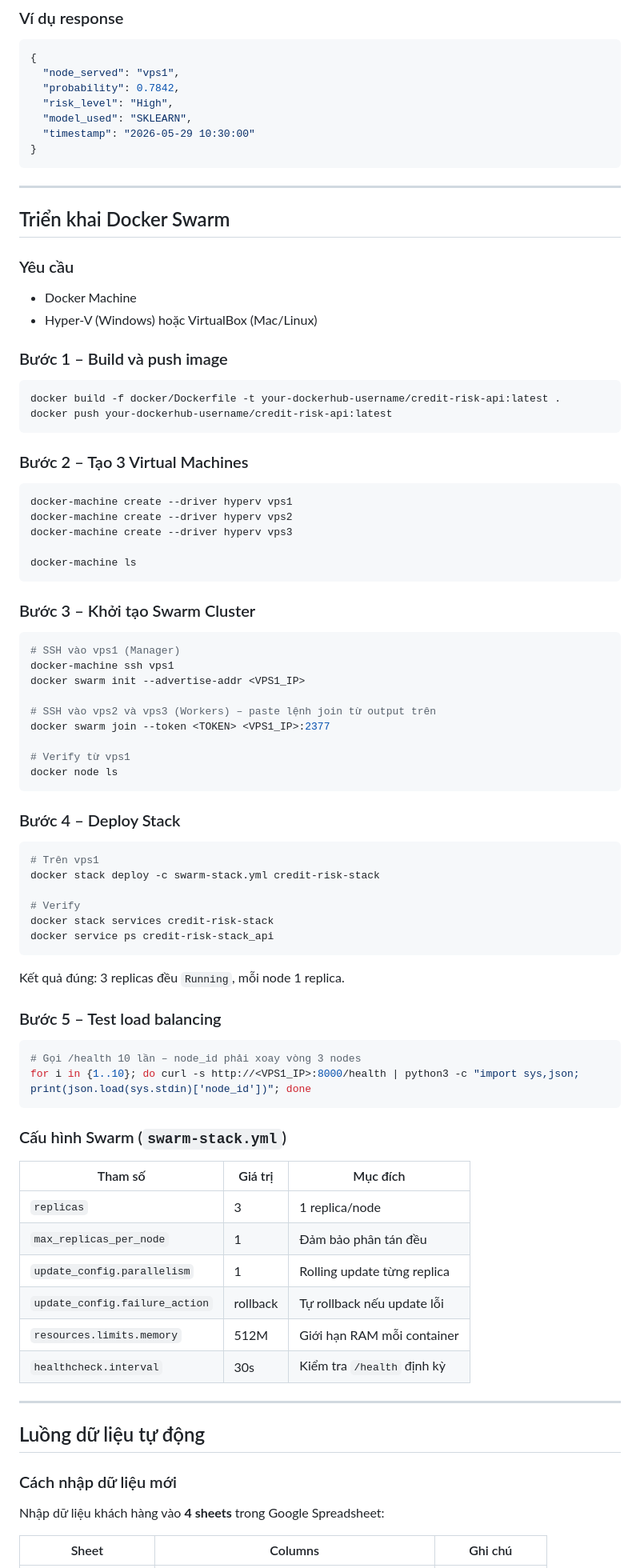
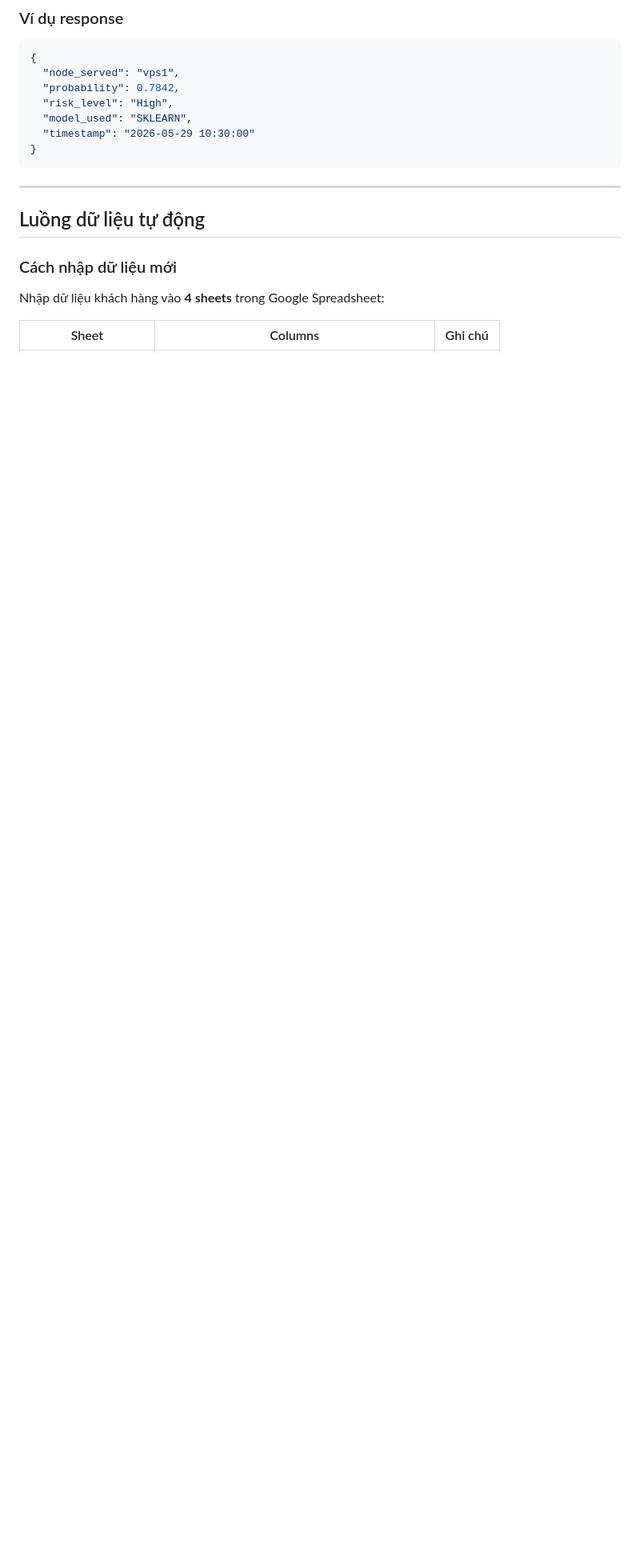
Before and after one commit to Audrey-VD/NHOM4-CREDIT-RISK-PREDICTION, a Markdown page: README.md, the part around one of its changes. Shown at 80% size. Rendered like a GitHub page; blank space fills up the shorter version.

````diff
--- a/README.md
+++ b/README.md
@@ -255,77 +231,6 @@ Kết quả đúng: `{"status":"Accepted","message":"..."}` và log uvicorn hi
   "timestamp": "2026-05-29 10:30:00"
 }
 ```
-
----
-
-## Triển khai Docker Swarm
-
-### Yêu cầu
-- Docker Machine
-- Hyper-V (Windows) hoặc VirtualBox (Mac/Linux)
-
-### Bước 1 – Build và push image
-
-```bash
-docker build -f docker/Dockerfile -t your-dockerhub-username/credit-risk-api:latest .
-docker push your-dockerhub-username/credit-risk-api:latest
-```
-
-### Bước 2 – Tạo 3 Virtual Machines
-
-```powershell
-docker-machine create --driver hyperv vps1
-docker-machine create --driver hyperv vps2
-docker-machine create --driver hyperv vps3
-
-docker-machine ls
-```
-
-### Bước 3 – Khởi tạo Swarm Cluster
-
-```bash
-# SSH vào vps1 (Manager)
-docker-machine ssh vps1
-docker swarm init --advertise-addr <VPS1_IP>
-
-# SSH vào vps2 và vps3 (Workers) – paste lệnh join từ output trên
-docker swarm join --token <TOKEN> <VPS1_IP>:2377
-
-# Verify từ vps1
-docker node ls
-```
-
-### Bước 4 – Deploy Stack
-
-```bash
-# Trên vps1
-docker stack deploy -c swarm-stack.yml credit-risk-stack
-
-# Verify
-docker stack services credit-risk-stack
-docker service ps credit-risk-stack_api
-```
-
-Kết quả đúng: 3 replicas đều `Running`, mỗi node 1 replica.
-
-### Bước 5 – Test load balancing
-
-```bash
-# Gọi /health 10 lần – node_id phải xoay vòng 3 nodes
-for i in {1..10}; do curl -s http://<VPS1_IP>:8000/health | python3 -c "import sys,json; print(json.load(sys.stdin)['node_id'])"; done
-```
-
-### Cấu hình Swarm (`swarm-stack.yml`)
-
-| Tham số | Giá trị | Mục đích |
-|---|---|---|
-| `replicas` | 3 | 1 replica/node |
-| `max_replicas_per_node` | 1 | Đảm bảo phân tán đều |
-| `update_config.parallelism` | 1 | Rolling update từng replica |
-| `update_config.failure_action` | rollback | Tự rollback nếu update lỗi |
-| `resources.limits.memory` | 512M | Giới hạn RAM mỗi container |
-| `healthcheck.interval` | 30s | Kiểm tra `/health` định kỳ |
-
 ---
 
 ## Luồng dữ liệu tự động
````
Also changed, not shown: other parts of README.md (+8 -36 lines).
